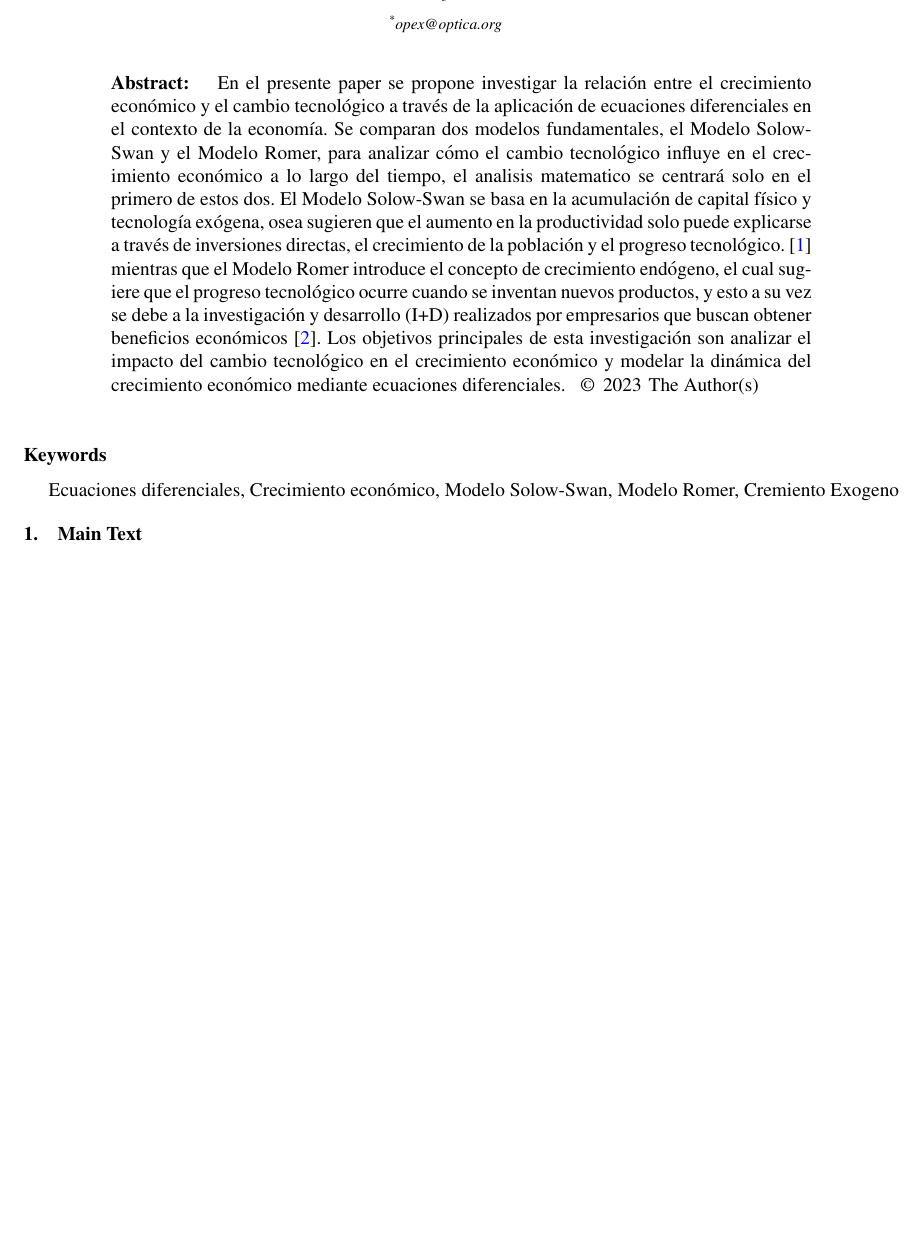
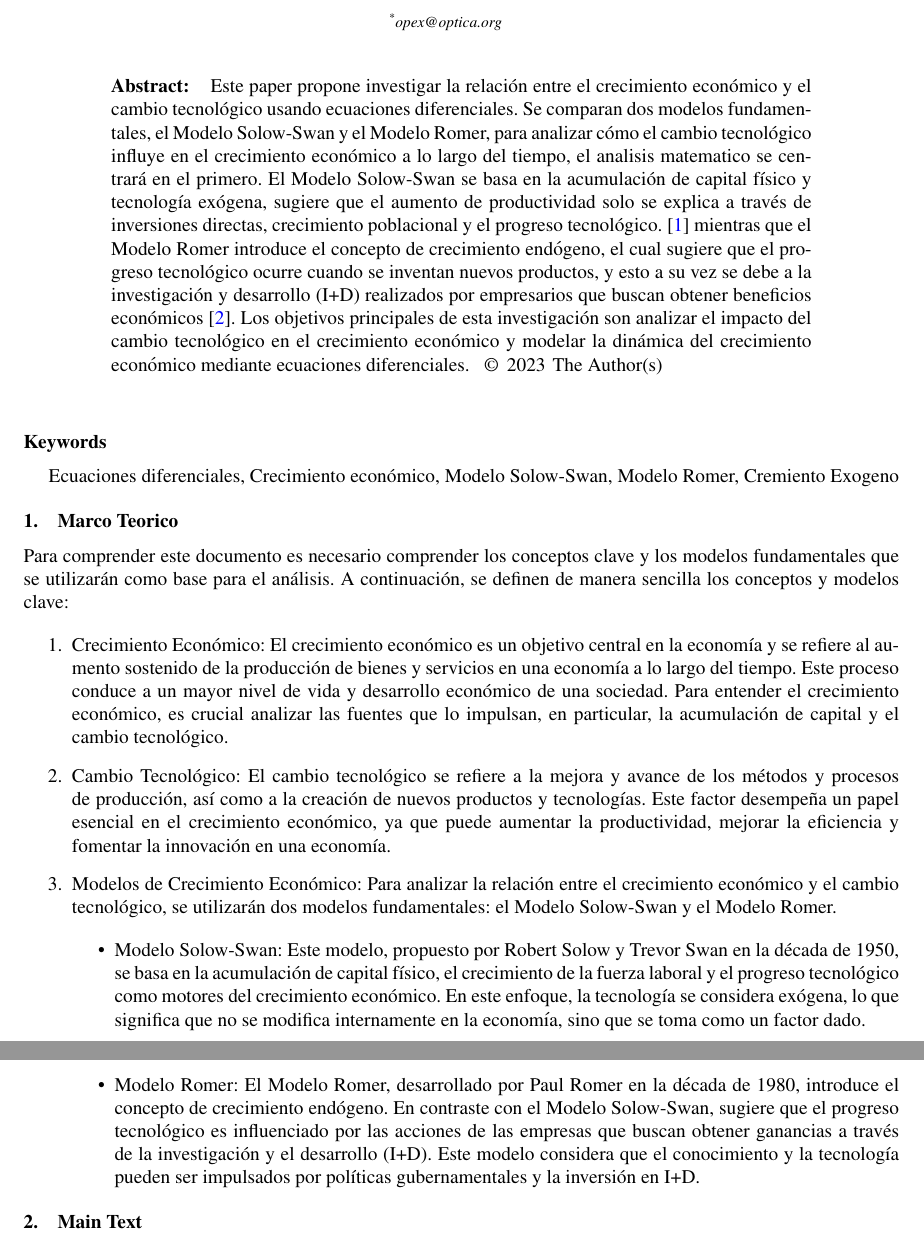
Before and after one commit to Mauwt/ABP-EDO, a LaTeX paper (ABP.tex): part of page 1 of 3 before the commit and two parts of pages 1 and 2 of 3 after it, the two joined at a grey line, cut so that both start at the same text, the shorter picture padded with empty space. Compiled offline with pdfLaTeX.

Commit message:
second commit

```diff
--- a/ABP.tex
+++ b/ABP.tex
@@ -44,23 +44,36 @@
 
 
 \begin{abstract}
-En el presente paper se propone investigar la relación entre el crecimiento económico y el cambio tecnológico a
-través de la aplicación de ecuaciones diferenciales en el contexto de la economía. Se comparan dos modelos
-fundamentales, el Modelo Solow-Swan y el Modelo Romer, para analizar cómo el cambio tecnológico influye
-en el crecimiento económico a lo largo del tiempo, el analisis matematico se centrará solo en el primero de estos
-dos.
-El Modelo Solow-Swan se basa en la acumulación de capital físico y tecnología exógena, osea sugieren que
-el aumento en la productividad solo puede explicarse a través de inversiones directas,
-el crecimiento de la población y el progreso tecnológico.\cite{Chirwa18}
-mientras que el Modelo Romer introduce el concepto de crecimiento endógeno, el cual sugiere que el progreso tecnológico
-ocurre cuando se inventan nuevos productos, y esto a su vez se debe a la investigación y desarrollo (I+D) realizados por empresarios que buscan obtener beneficios
-económicos\cite{Chu18}. Los objetivos principales de esta investigación son analizar el impacto del cambio tecnológico en el crecimiento económico y modelar la dinámica del crecimiento económico mediante ecuaciones diferenciales.
+Este paper propone investigar la relación entre el crecimiento económico y el cambio tecnológico usando ecuaciones diferenciales. Se comparan dos modelos fundamentales, el Modelo Solow-Swan y el Modelo Romer, para analizar cómo el cambio tecnológico influye  en el crecimiento económico a lo largo del tiempo, el analisis matematico se centrará en el primero. El Modelo Solow-Swan se basa en la acumulación de capital físico y tecnología exógena, sugiere que el aumento de productividad solo se explica a través de inversiones directas, crecimiento poblacional y el progreso tecnológico.\cite{Chirwa18} mientras que el Modelo Romer introduce el concepto de crecimiento endógeno, el cual sugiere que el progreso tecnológico ocurre cuando se inventan nuevos productos, y esto a su vez se debe a la investigación y desarrollo (I+D) realizados por empresarios que buscan obtener beneficios económicos \cite{Chu18}. Los objetivos principales de esta investigación son analizar el impacto del cambio tecnológico en el crecimiento económico y modelar la dinámica del crecimiento económico mediante ecuaciones diferenciales.
 \end{abstract}
 
 \section*{Keywords}
 \begin{flushright}
     Ecuaciones diferenciales, Crecimiento económico, Modelo Solow-Swan, Modelo Romer, Cremiento Exogeno
 \end{flushright}
+
+
+
+\section{Marco Teorico}
+  Para comprender este documento es necesario comprender los conceptos clave y los modelos fundamentales que se utilizarán como base para el análisis. A continuación, se definen de manera sencilla los conceptos y modelos clave:
+
+\begin{enumerate}
+
+  \item Crecimiento Económico: El crecimiento económico es un objetivo central en la economía y se refiere al aumento sostenido de la producción de bienes y servicios en una economía a lo largo del tiempo. Este proceso conduce a un mayor nivel de vida y desarrollo económico de una sociedad. Para entender el crecimiento económico, es crucial analizar las fuentes que lo impulsan, en particular, la acumulación de capital y el cambio tecnológico.
+
+  \item Cambio Tecnológico: El cambio tecnológico se refiere a la mejora y avance de los métodos y procesos de producción, así como a la creación de nuevos productos y tecnologías. Este factor desempeña un papel esencial en el crecimiento económico, ya que puede aumentar la productividad, mejorar la eficiencia y fomentar la innovación en una economía.
+
+  \item Modelos de Crecimiento Económico: Para analizar la relación entre el crecimiento económico y el cambio tecnológico, se utilizarán dos modelos fundamentales: el Modelo Solow-Swan y el Modelo Romer.
+
+  \begin{itemize}
+
+    \item Modelo Solow-Swan: Este modelo, propuesto por Robert Solow y Trevor Swan en la década de 1950, se basa en la acumulación de capital físico, el crecimiento de la fuerza laboral y el progreso tecnológico como motores del crecimiento económico. En este enfoque, la tecnología se considera exógena, lo que significa que no se modifica internamente en la economía, sino que se toma como un factor dado.
+
+    \item Modelo Romer: El Modelo Romer, desarrollado por Paul Romer en la década de 1980, introduce el concepto de crecimiento endógeno. En contraste con el Modelo Solow-Swan, sugiere que el progreso tecnológico es influenciado por las acciones de las empresas que buscan obtener ganancias a través de la investigación y el desarrollo (I+D). Este modelo considera que el conocimiento y la tecnología pueden ser impulsados por políticas gubernamentales y la inversión en I+D.
+
+  \end{itemize}
+\end{enumerate}
+
 
 \section{Main Text}
 
```
Also changed, not shown: ABP.pdf, 5 other files.
